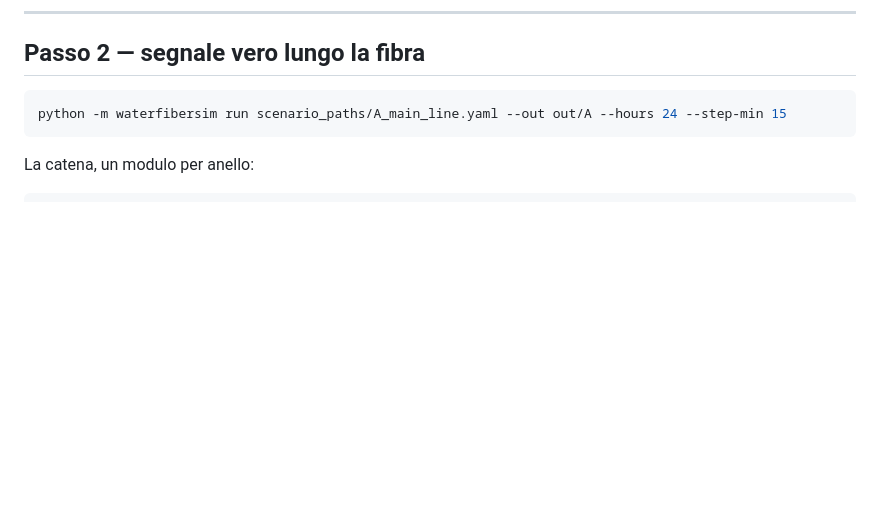
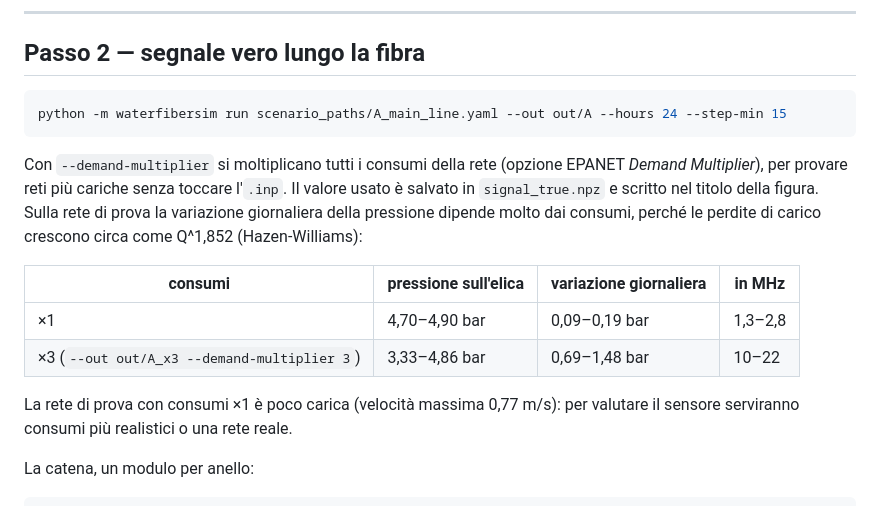
Before and after one commit to fabriziogiuliano/WaterFiberSim, a Markdown page: README.md, the part around one of its changes. GitHub-like rendering; blank space fills up the shorter version.

````diff
--- a/README.md
+++ b/README.md
@@ -174,6 +174,15 @@ Scenario A: 2001,5 m di fibra (2 × 215 m di cavo + 400 m di tubo × 2,92 + 2 m
 python -m waterfibersim run scenario_paths/A_main_line.yaml --out out/A --hours 24 --step-min 15
 ```
 
+Con `--demand-multiplier` si moltiplicano tutti i consumi della rete (opzione EPANET *Demand Multiplier*), per provare reti più cariche senza toccare l'`.inp`. Il valore usato è salvato in `signal_true.npz` e scritto nel titolo della figura. Sulla rete di prova la variazione giornaliera della pressione dipende molto dai consumi, perché le perdite di carico crescono circa come Q^1,852 (Hazen-Williams):
+
+| consumi | pressione sull'elica | variazione giornaliera | in MHz |
+|---|---|---|---|
+| ×1 | 4,70–4,90 bar | 0,09–0,19 bar | 1,3–2,8 |
+| ×3 (`--out out/A_x3 --demand-multiplier 3`) | 3,33–4,86 bar | 0,69–1,48 bar | 10–22 |
+
+La rete di prova con consumi ×1 è poco carica (velocità massima 0,77 m/s): per valutare il sensore serviranno consumi più realistici o una rete reale.
+
 La catena, un modulo per anello:
 
 ```
````
Also changed, not shown: other parts of README.md (+2 -2 lines), docs/fonti.md (+2 -0 lines), docs/sessione-2026-11-23.md (+8 -0 lines), docs/img/A_signal_true.png, 7 other files.
